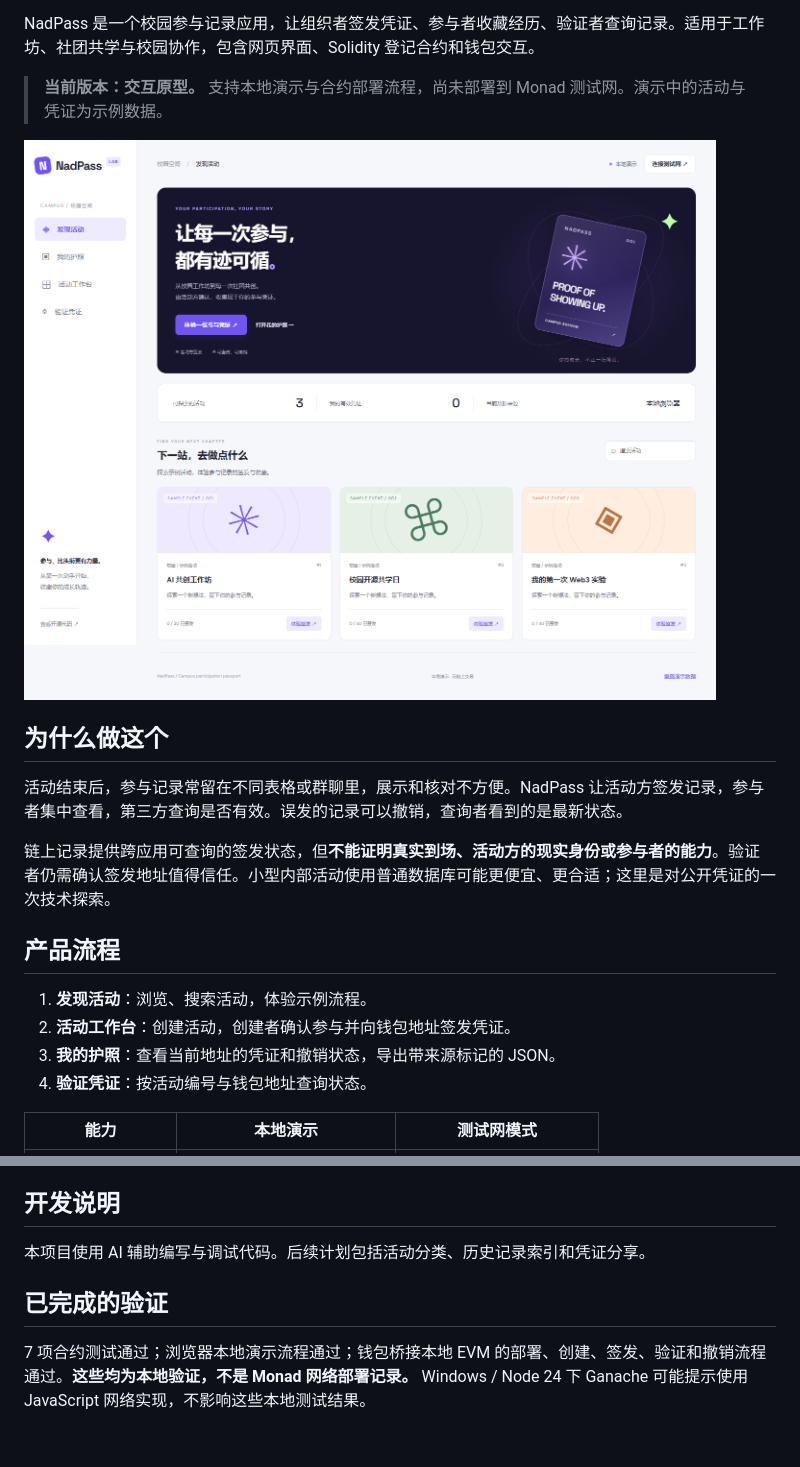
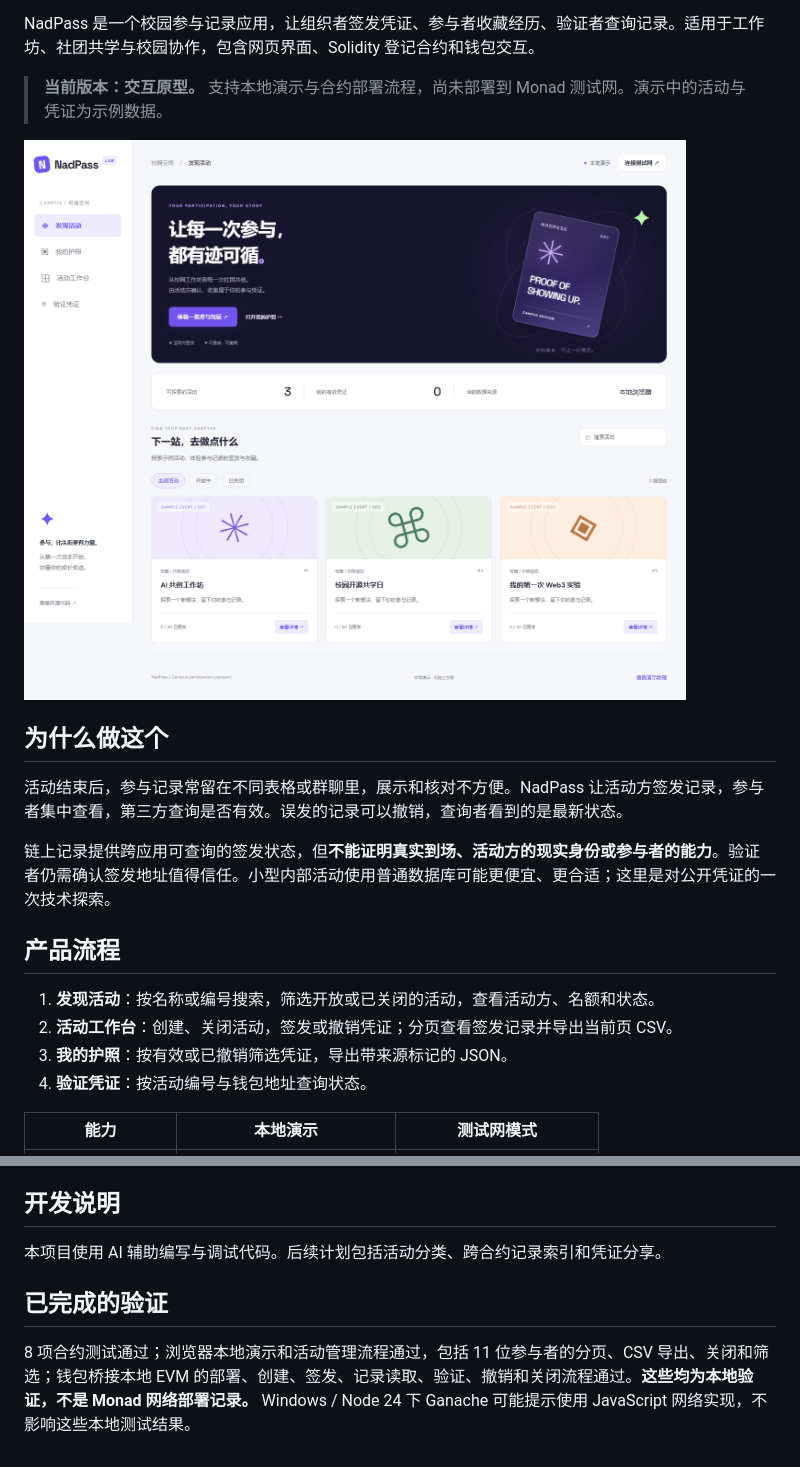
Before and after one commit to yangruirui54-cyber/campus-checkin, a Markdown page: README.md, 2 parts joined by grey strips. GitHub-like rendering; pictures changed too: docs/preview.png.

```diff
--- a/README.md
+++ b/README.md
@@ -18,9 +18,9 @@ NadPass 是一个校园参与记录应用，让组织者签发凭证、参与者
 
 ## 产品流程
 
-1. **发现活动**：浏览、搜索活动，体验示例流程。
-2. **活动工作台**：创建活动，创建者确认参与并向钱包地址签发凭证。
-3. **我的护照**：查看当前地址的凭证和撤销状态，导出带来源标记的 JSON。
+1. **发现活动**：按名称或编号搜索，筛选开放或已关闭的活动，查看活动方、名额和状态。
+2. **活动工作台**：创建、关闭活动，签发或撤销凭证；分页查看签发记录并导出当前页 CSV。
+3. **我的护照**：按有效或已撤销筛选凭证，导出带来源标记的 JSON。
 4. **验证凭证**：按活动编号与钱包地址查询状态。
 
 | 能力 | 本地演示 | 测试网模式 |
@@ -92,8 +96,8 @@ app.py / test_app.py      最初的 Python + SQLite 练习
 
 ## 开发说明
 
-本项目使用 AI 辅助编写与调试代码。后续计划包括活动分类、历史记录索引和凭证分享。
+本项目使用 AI 辅助编写与调试代码。后续计划包括活动分类、跨合约记录索引和凭证分享。
 
 ## 已完成的验证
 
-7 项合约测试通过；浏览器本地演示流程通过；钱包桥接本地 EVM 的部署、创建、签发、验证和撤销流程通过。**这些均为本地验证，不是 Monad 网络部署记录。** Windows / Node 24 下 Ganache 可能提示使用 JavaScript 网络实现，不影响这些本地测试结果。
+8 项合约测试通过；浏览器本地演示和活动管理流程通过，包括 11 位参与者的分页、CSV 导出、关闭和筛选；钱包桥接本地 EVM 的部署、创建、签发、记录读取、验证、撤销和关闭流程通过。**这些均为本地验证，不是 Monad 网络部署记录。** Windows / Node 24 下 Ganache 可能提示使用 JavaScript 网络实现，不影响这些本地测试结果。
```
Also changed, not shown: other parts of README.md (+4 -0 lines), DEMO.md (+2 -0 lines), 12 other files.
